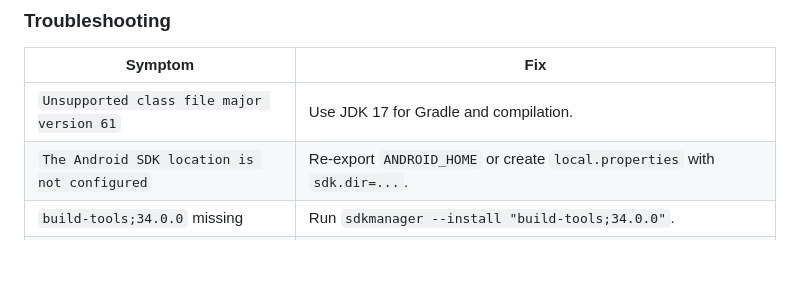
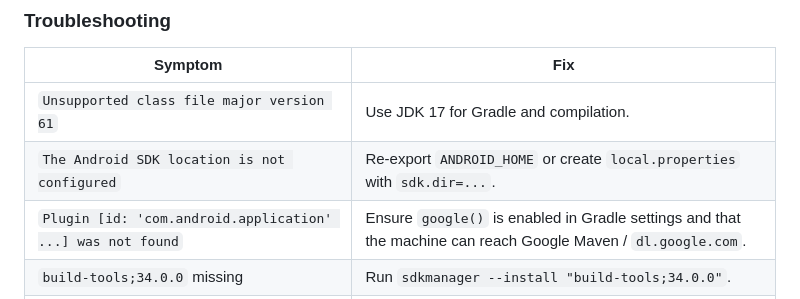
Before and after one commit to victormart43210-ship-it/CoreGuard-Android, a Markdown page: README.md, the part around the change. Rendered like a GitHub page; blank space fills up the shorter version.

```diff
--- a/README.md
+++ b/README.md
@@ -228,6 +228,7 @@ ls app/build/outputs/apk/debug/
 |---|---|
 | `Unsupported class file major version 61` | Use JDK 17 for Gradle and compilation. |
 | `The Android SDK location is not configured` | Re-export `ANDROID_HOME` or create `local.properties` with `sdk.dir=...`. |
+| `Plugin [id: 'com.android.application' ...] was not found` | Ensure `google()` is enabled in Gradle settings and that the machine can reach Google Maven / `dl.google.com`. |
 | `build-tools;34.0.0` missing | Run `sdkmanager --install "build-tools;34.0.0"`. |
 | `SDK platform android-34 not found` | Run `sdkmanager --install "platforms;android-34"`. |
 | Android SDK licenses not accepted | Run `yes \| sdkmanager --licenses`. |
```
